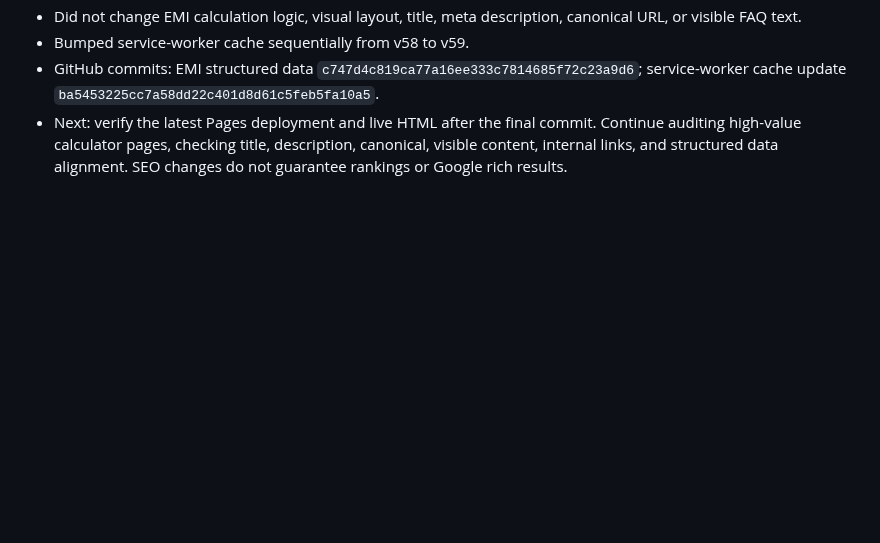
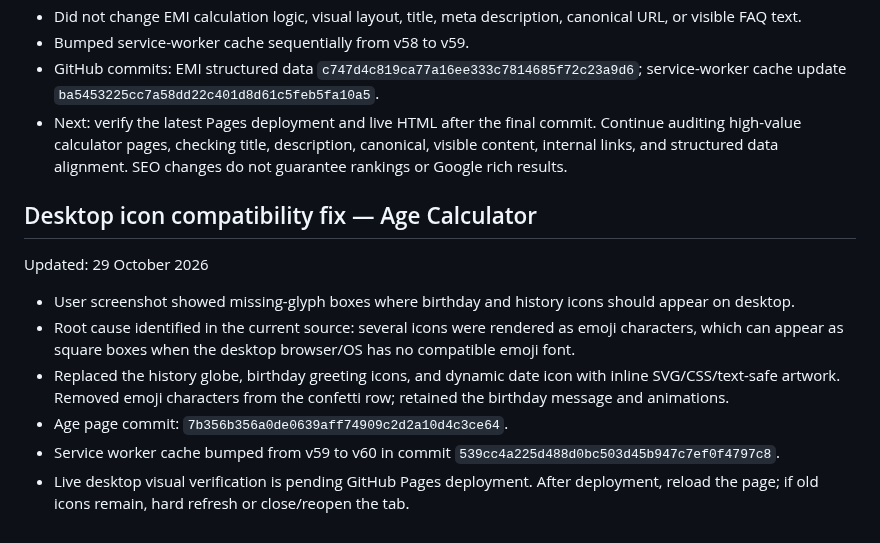
Before and after one commit to barsulkhan/InfoJano, a Markdown page: InfoJano_Smart_Master_Project_LATEST_2026-10-28.md, the part around the change. GitHub-like rendering; blank space fills up the shorter version.

Commit message:
Record desktop icon compatibility fix

```diff
--- a/InfoJano_Smart_Master_Project_LATEST_2026-10-28.md
+++ b/InfoJano_Smart_Master_Project_LATEST_2026-10-28.md
@@ -338,3 +338,12 @@ Updated: 29 October 2026
 - Bumped service-worker cache sequentially from v58 to v59.
 - GitHub commits: EMI structured data `c747d4c819ca77a16ee333c7814685f72c23a9d6`; service-worker cache update `ba5453225cc7a58dd22c401d8d61c5feb5fa10a5`.
 - Next: verify the latest Pages deployment and live HTML after the final commit. Continue auditing high-value calculator pages, checking title, description, canonical, visible content, internal links, and structured data alignment. SEO changes do not guarantee rankings or Google rich results.
+
+## Desktop icon compatibility fix — Age Calculator
+Updated: 29 October 2026
+- User screenshot showed missing-glyph boxes where birthday and history icons should appear on desktop.
+- Root cause identified in the current source: several icons were rendered as emoji characters, which can appear as square boxes when the desktop browser/OS has no compatible emoji font.
+- Replaced the history globe, birthday greeting icons, and dynamic date icon with inline SVG/CSS/text-safe artwork. Removed emoji characters from the confetti row; retained the birthday message and animations.
+- Age page commit: `7b356b356a0de0639aff74909c2d2a10d4c3ce64`.
+- Service worker cache bumped from v59 to v60 in commit `539cc4a225d488d0bc503d45b947c7ef0f4797c8`.
+- Live desktop visual verification is pending GitHub Pages deployment. After deployment, reload the page; if old icons remain, hard refresh or close/reopen the tab.
```
